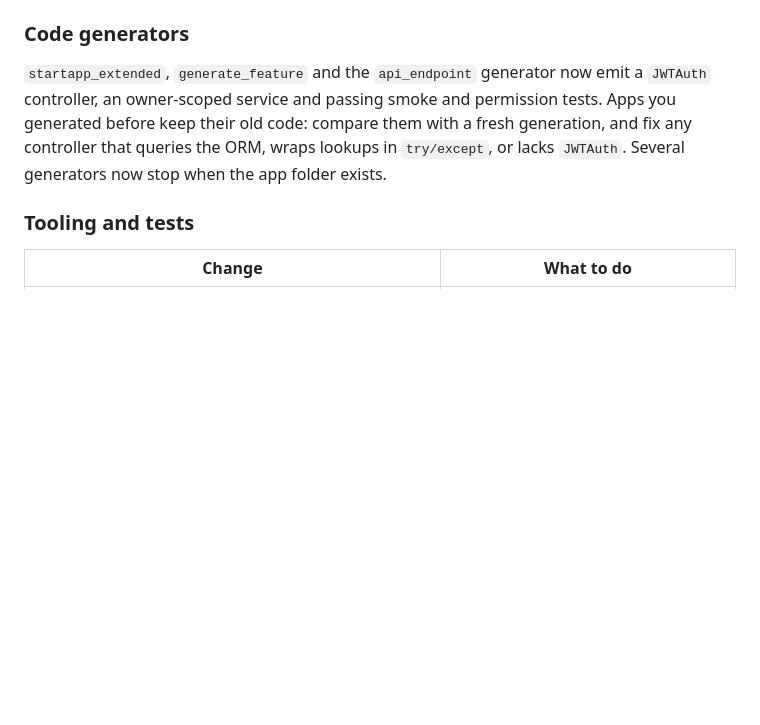
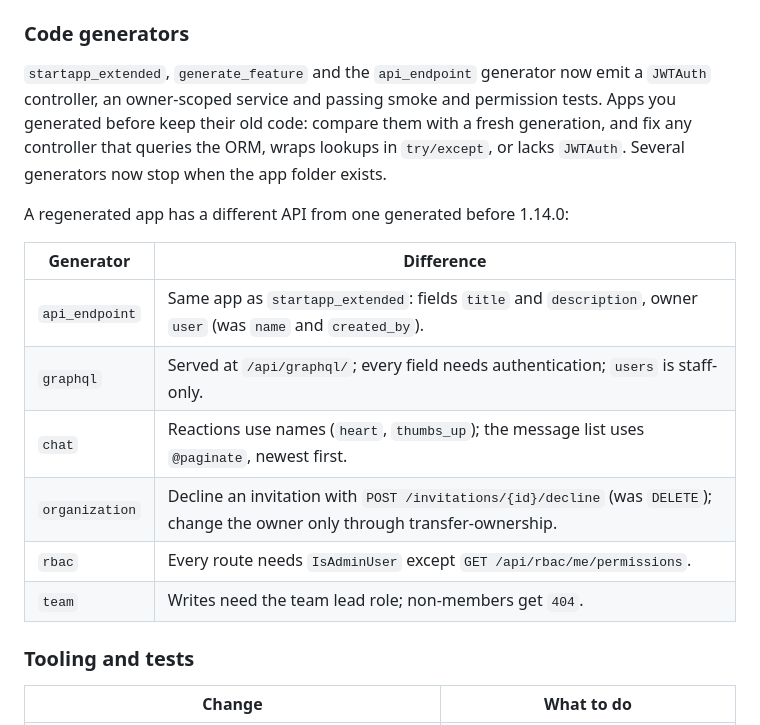
Before and after one commit to mattjaikaran/django-ninja-boilerplate, a Markdown page: UPGRADING.md, the part around the change. Drawn GitHub-style; blank space fills up the shorter version.

Commit message:
docs(release): List regenerated app API changes

```diff
--- a/UPGRADING.md
+++ b/UPGRADING.md
@@ -41,6 +41,17 @@ permission tests. Apps you generated before keep their old code: compare them
 with a fresh generation, and fix any controller that queries the ORM, wraps
 lookups in `try/except`, or lacks `JWTAuth`. Several generators now stop when
 the app folder exists.
+
+A regenerated app has a different API from one generated before 1.14.0:
+
+| Generator | Difference |
+|---|---|
+| `api_endpoint` | Same app as `startapp_extended`: fields `title` and `description`, owner `user` (was `name` and `created_by`). |
+| `graphql` | Served at `/api/graphql/`; every field needs authentication; `users` is staff-only. |
+| `chat` | Reactions use names (`heart`, `thumbs_up`); the message list uses `@paginate`, newest first. |
+| `organization` | Decline an invitation with `POST /invitations/{id}/decline` (was `DELETE`); change the owner only through transfer-ownership. |
+| `rbac` | Every route needs `IsAdminUser` except `GET /api/rbac/me/permissions`. |
+| `team` | Writes need the team lead role; non-members get `404`. |
 
 ### Tooling and tests
 
```
